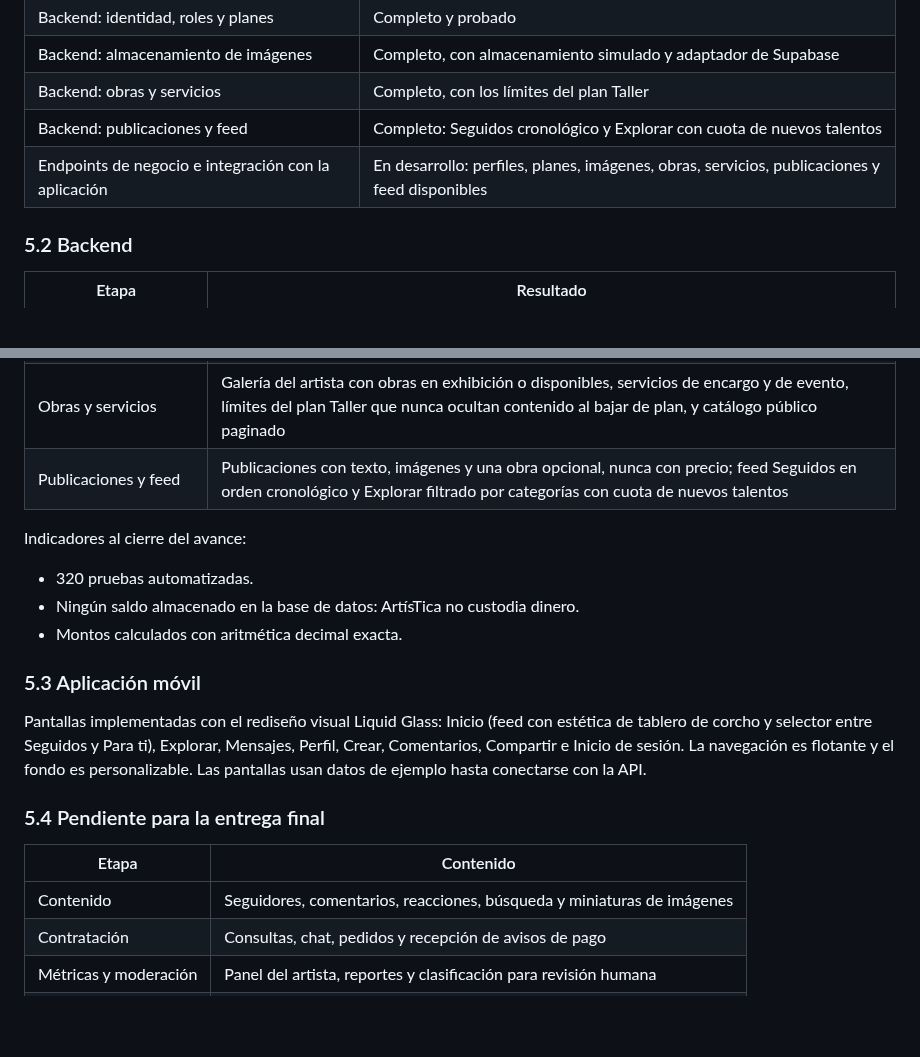
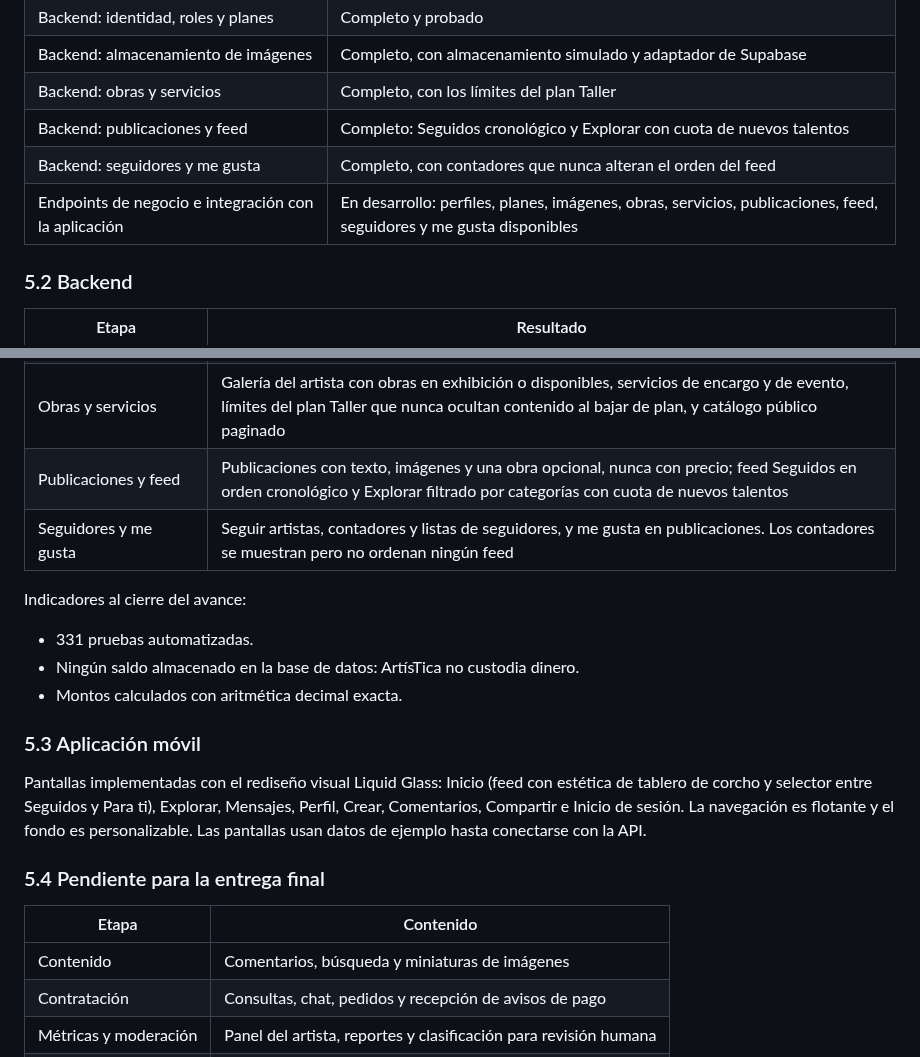
Before and after one commit to Esteban-JGS/ArtisTica, a Markdown page: docs/ArtisTica_Documentacion_Oficial.md, 2 parts joined by grey strips. Drawn GitHub-style; blank space fills up the shorter version.

Commit message:
docs: seguidores y me gusta en la documentacion oficial

```diff
--- a/docs/ArtisTica_Documentacion_Oficial.md
+++ b/docs/ArtisTica_Documentacion_Oficial.md
@@ -342,7 +342,8 @@ Con un pedido promedio de US$150, una tarifa promedio de 7% y 300 suscriptores d
 | Backend: almacenamiento de imágenes | Completo, con almacenamiento simulado y adaptador de Supabase |
 | Backend: obras y servicios | Completo, con los límites del plan Taller |
 | Backend: publicaciones y feed | Completo: Seguidos cronológico y Explorar con cuota de nuevos talentos |
-| Endpoints de negocio e integración con la aplicación | En desarrollo: perfiles, planes, imágenes, obras, servicios, publicaciones y feed disponibles |
+| Backend: seguidores y me gusta | Completo, con contadores que nunca alteran el orden del feed |
+| Endpoints de negocio e integración con la aplicación | En desarrollo: perfiles, planes, imágenes, obras, servicios, publicaciones, feed, seguidores y me gusta disponibles |
 
 ### 5.2 Backend
 
@@ -356,10 +357,11 @@ Con un pedido promedio de US$150, una tarifa promedio de 7% y 300 suscriptores d
 | Almacenamiento e imágenes | Subida directa desde el teléfono con un permiso firmado, verificación de tamaño y tipo antes de aceptar la imagen, y borrado |
 | Obras y servicios | Galería del artista con obras en exhibición o disponibles, servicios de encargo y de evento, límites del plan Taller que nunca ocultan contenido al bajar de plan, y catálogo público paginado |
 | Publicaciones y feed | Publicaciones con texto, imágenes y una obra opcional, nunca con precio; feed Seguidos en orden cronológico y Explorar filtrado por categorías con cuota de nuevos talentos |
+| Seguidores y me gusta | Seguir artistas, contadores y listas de seguidores, y me gusta en publicaciones. Los contadores se muestran pero no ordenan ningún feed |
 
 Indicadores al cierre del avance:
 
-- 320 pruebas automatizadas.
+- 331 pruebas automatizadas.
 - Ningún saldo almacenado en la base de datos: ArtísTica no custodia dinero.
 - Montos calculados con aritmética decimal exacta.
 
@@ -371,7 +373,7 @@ Pantallas implementadas con el rediseño visual Liquid Glass: Inicio (feed con e
 
 | Etapa | Contenido |
 |---|---|
-| Contenido | Seguidores, comentarios, reacciones, búsqueda y miniaturas de imágenes |
+| Contenido | Comentarios, búsqueda y miniaturas de imágenes |
 | Contratación | Consultas, chat, pedidos y recepción de avisos de pago |
 | Métricas y moderación | Panel del artista, reportes y clasificación para revisión humana |
 | Integración | Conexión de la aplicación con la API |
```
